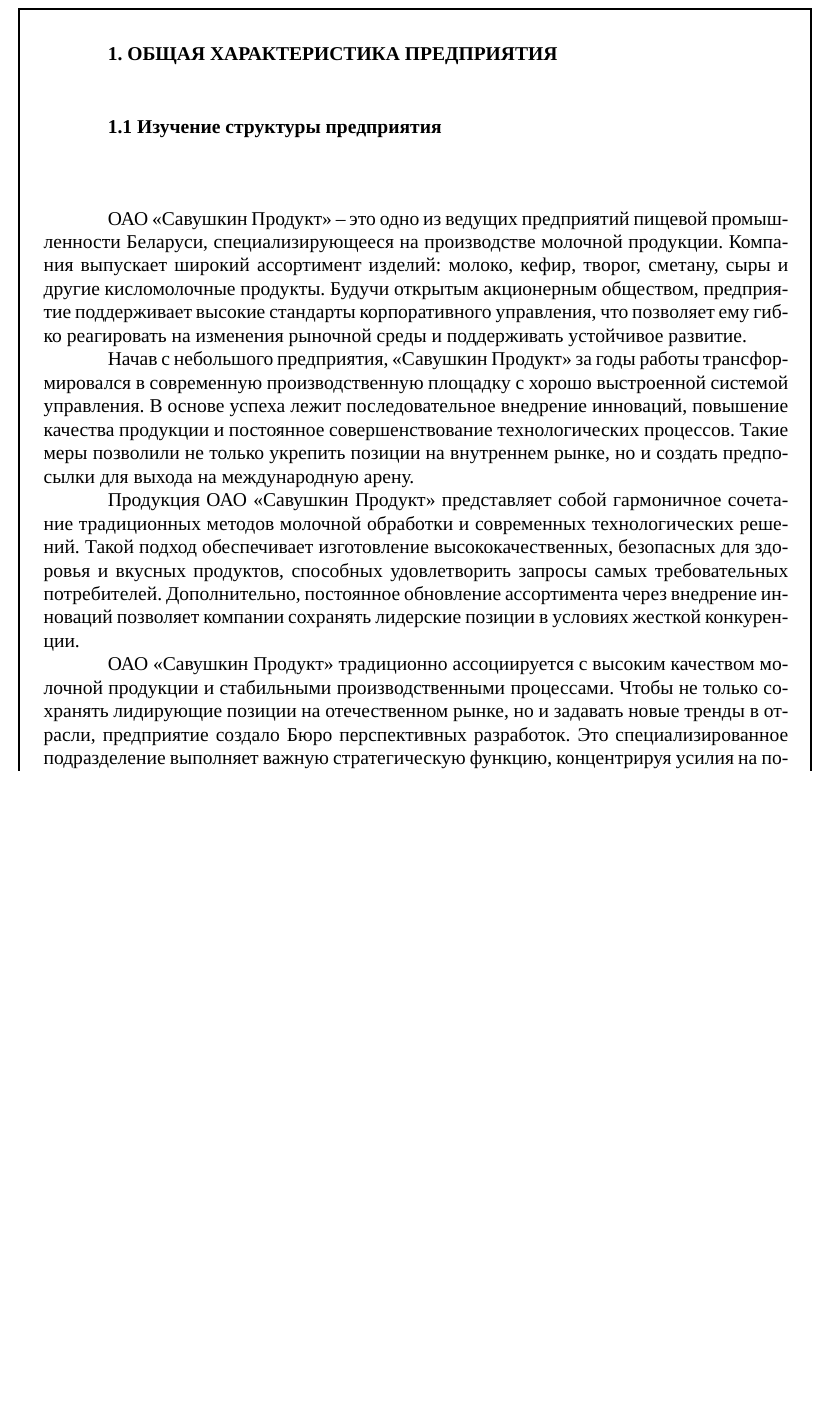
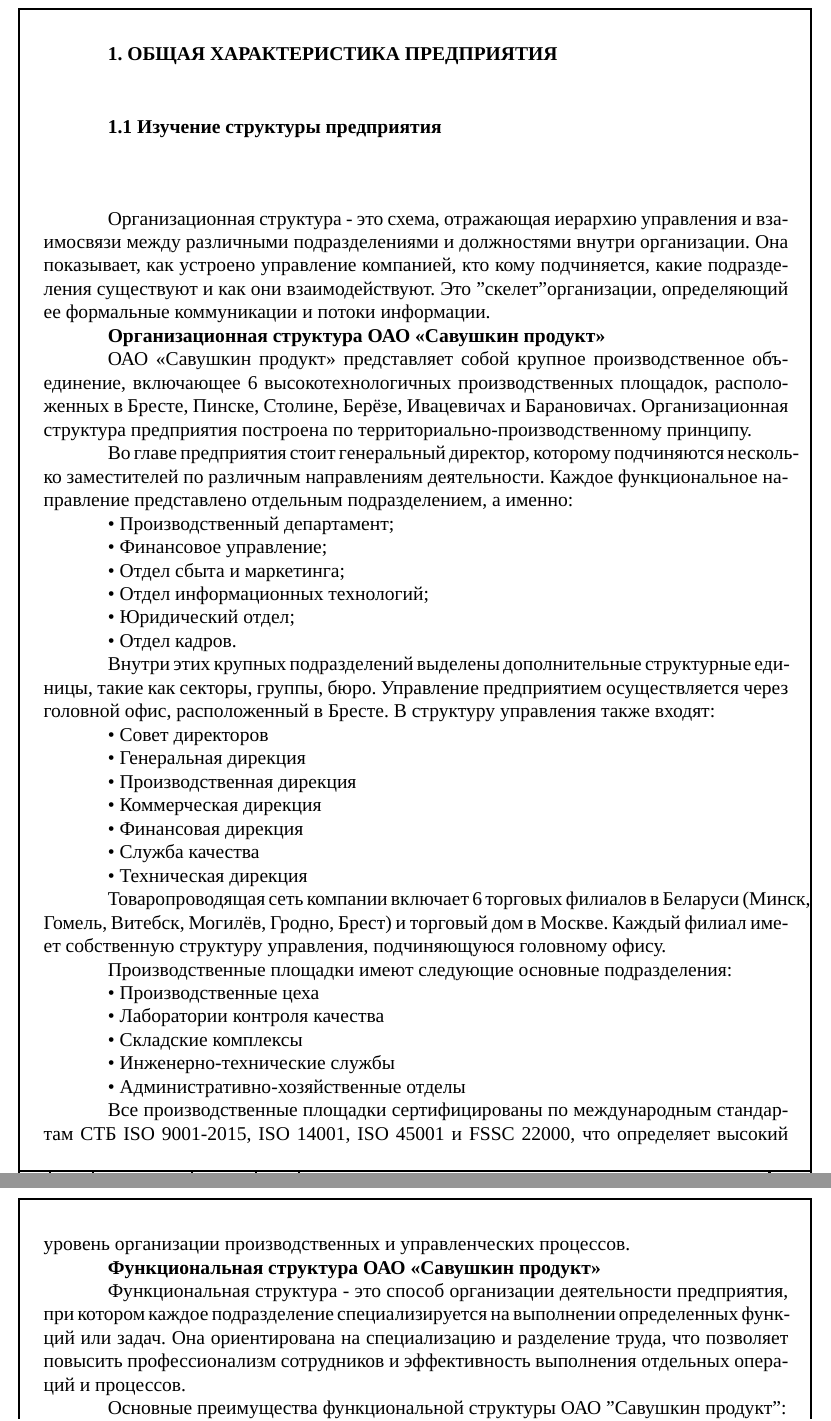
Before and after one commit to dzibukalexander/practice_order, a LaTeX document (practice_report.tex, which reads Chapter_1.tex): part of page 3 of 15 before the commit and two parts of pages 3 and 4 of 15 after it, the two joined at a grey line, cut so that both start at the same text, the shorter picture padded with empty space. Compiled offline with XeLaTeX; a missing font is replaced by an installed copy or a similar font.

Commit message:
Изменение 1 раздела

```diff
--- a/Chapter_1.tex
+++ b/Chapter_1.tex
@@ -16,17 +16,46 @@
 
 {\gostFont
 
-  \par \redline ОАО «Савушкин Продукт» – это одно из ведущих предприятий пищевой промышленности Беларуси, специализирующееся на производстве молочной продукции. Компания выпускает широкий ассортимент изделий: молоко, кефир, творог, сметану, сыры и другие кисломолочные продукты. Будучи открытым акционерным обществом, предприятие поддерживает высокие стандарты корпоративного управления, что позволяет ему гибко реагировать на изменения рыночной среды и поддерживать устойчивое развитие.
+  \par \redline Организационная структура - это схема, отражающая иерархию управления и взаимосвязи между различными подразделениями и должностями внутри организации. Она показывает, как устроено управление компанией, кто кому подчиняется, какие подразделения существуют и как они взаимодействуют. Это "скелет" организации, определяющий ее формальные коммуникации и потоки информации.
 
-  \par \redline Начав с небольшого предприятия, «Савушкин Продукт» за годы работы трансформировался в современную производственную площадку с хорошо выстроенной системой управления. В основе успеха лежит последовательное внедрение инноваций, повышение качества продукции и постоянное совершенствование технологических процессов. Такие меры позволили не только укрепить позиции на внутреннем рынке, но и создать предпосылки для выхода на международную арену.
+  \par \redline \textbf{Организационная структура ОАО «Савушкин продукт»}
 
-  \par \redline Продукция ОАО «Савушкин Продукт» представляет собой гармоничное сочетание традиционных методов молочной обработки и современных технологических решений. Такой подход обеспечивает изготовление высококачественных, безопасных для здоровья и вкусных продуктов, способных удовлетворить запросы самых требовательных потребителей. Дополнительно, постоянное обновление ассортимента через внедрение инноваций позволяет компании сохранять лидерские позиции в условиях жесткой конкуренции.
+  \par \redline ОАО «Савушкин продукт» представляет собой крупное производственное объединение, включающее 6 высокотехнологичных производственных площадок, расположенных в Бресте, Пинске, Столине, Берёзе, Ивацевичах и Барановичах. Организационная структура предприятия построена по территориально-производственному принципу.
 
-  \par \redline ОАО «Савушкин Продукт» традиционно ассоциируется с высоким качеством молочной продукции и стабильными производственными процессами. Чтобы не только сохранять лидирующие позиции на отечественном рынке, но и задавать новые тренды в отрасли, предприятие создало Бюро перспективных разработок. Это специализированное подразделение выполняет важную стратегическую функцию, концентрируя усилия на поиске, разработке и внедрении инноваций.
+  \par \redline Во главе предприятия стоит генеральный директор, которому подчиняются несколько заместителей по различным направлениям деятельности. Каждое функциональное направление представлено отдельным подразделением, а именно:
 
-  \par \redline К основным задачам Бюро перспективных разработок относится разработка и поддержка иновационных инструментов для управления предприятием, разработка систем для создания описаний тех-процессов на предприятии, изучение новых технологий, которые могут повысить показатели производства, обеспечение бесперебойного функционирования предприятия.
+  \par \redline • Производственный департамент;
+  \par \redline • Финансовое управление;
+  \par \redline • Отдел сбыта и маркетинга;
+  \par \redline • Отдел информационных технологий;
+  \par \redline • Юридический отдел;
+  \par \redline • Отдел кадров.
 
-  \par \redline ОАО «Савушкин Продукт» имеет развитую сеть филиалов,и Бюро перспективных разработок занимается поддержанием работоспособности каждого из этих филиалов.
+  \par \redline Внутри этих крупных подразделений выделены дополнительные структурные единицы, такие как секторы, группы, бюро. Управление предприятием осуществляется через головной офис, расположенный в Бресте. В структуру управления также входят:
 
+  \par \redline • Совет директоров
+  \par \redline • Генеральная дирекция
+  \par \redline • Производственная дирекция
+  \par \redline • Коммерческая дирекция
+  \par \redline • Финансовая дирекция
+  \par \redline • Служба качества
+  \par \redline • Техническая дирекция
 
-  \par \redline В заключении данной главы, стоит отметить, что ОАО «Савушкин Продукт» является лидером в выпуске молочной продукции в Республике Беларусь, и Бюро перспективных разработок внесло немалый вклад в это достяжение своей работой. Внедрение персективных разработок является важной деталью для достяжения таких вершин в наше время, также как и поодержание уже существующих технологий. ОАО «Савушкин Продукт» совмещает в себе традиционные методы производства и передовые технологии, что позволяет назвать данное предприятие передовым предприятием на територии Республики Беларусь.
+  \par \redline Товаропроводящая сеть компании включает 6 торговых филиалов в Беларуси (Минск, Гомель, Витебск, Могилёв, Гродно, Брест) и торговый дом в Москве. Каждый филиал имеет собственную структуру управления, подчиняющуюся головному офису.
+
+  \par \redline Производственные площадки имеют следующие основные подразделения:
+
+  \par \redline • Производственные цеха
+  \par \redline • Лаборатории контроля качества
+  \par \redline • Складские комплексы
+  \par \redline • Инженерно-технические службы
+  \par \redline • Административно-хозяйственные отделы
+
+  \par \redline Все производственные площадки сертифицированы по международным стандартам СТБ ISO 9001-2015, ISO 14001, ISO 45001 и FSSC 22000, что определяет высокий уровень организации производственных и управленческих процессов.
+
+  \par \redline \textbf{Функциональная структура ОАО «Савушкин продукт»}
+
+  \par \redline Функциональная структура - это способ организации деятельности предприятия, при котором каждое подразделение специализируется на выполнении определенных функций или задач. Она ориентирована на специализацию и разделение труда, что позволяет повысить профессионализм сотрудников и эффективность выполнения отдельных операций и процессов.
+
+  \par \redline Основные преимущества функциональной структуры ОАО "Савушкин продукт":
+  \par \redline • Высокая компетентность сотрудников в своей области;
```
Also changed, not shown: Chapter_1.tex (17 more changed lines).
